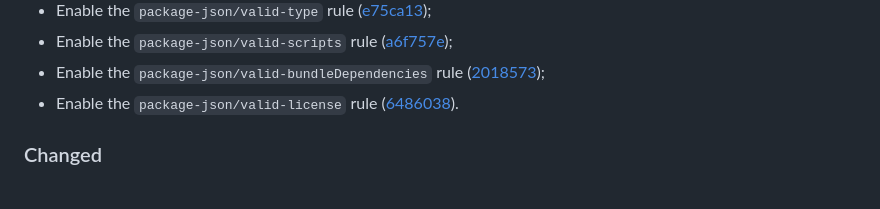
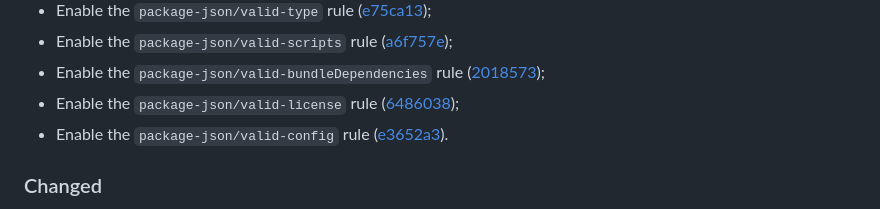
Before and after one commit to vanyauhalin/eslint-config, a Markdown page: CHANGELOG.md, the part around one of its changes. Drawn GitHub-style.

Commit message:
update changelog

```diff
--- a/CHANGELOG.md
+++ b/CHANGELOG.md
@@ -21,7 +21,8 @@ This document records all notable changes to the project, following the [Keep a
 - Enable the `package-json/valid-type` rule ([e75ca13]);
 - Enable the `package-json/valid-scripts` rule ([a6f757e]);
 - Enable the `package-json/valid-bundleDependencies` rule ([2018573]);
-- Enable the `package-json/valid-license` rule ([6486038]).
+- Enable the `package-json/valid-license` rule ([6486038]);
+- Enable the `package-json/valid-config` rule ([e3652a3]).
 
 ### Changed
 
```
Also changed, not shown: other parts of CHANGELOG.md (+1 -0 lines).
